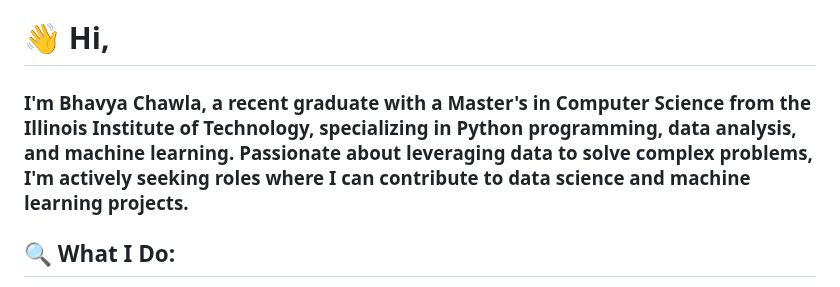
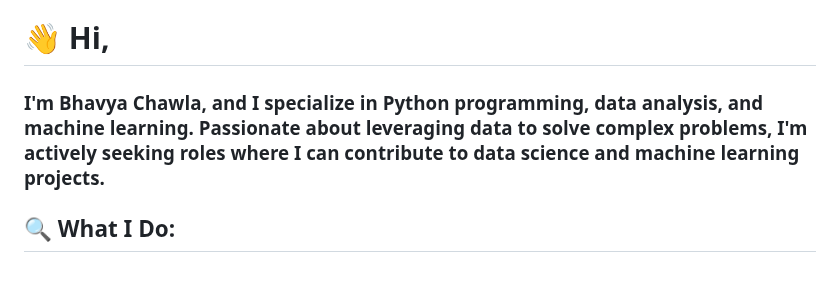
Before and after one commit to BhavyaChawlaGit/BhavyaChawlaGit, a Markdown page: README.md, the part around the change. Rendered like a GitHub page.

```diff
--- a/README.md
+++ b/README.md
@@ -1,6 +1,6 @@
 # 👋 Hi,
 
-### I'm Bhavya Chawla, a recent graduate with a Master's in Computer Science from the Illinois Institute of Technology, specializing in Python programming, data analysis, and machine learning. Passionate about leveraging data to solve complex problems, I'm actively seeking roles where I can contribute to data science and machine learning projects.
+### I'm Bhavya Chawla, and I specialize in Python programming, data analysis, and machine learning. Passionate about leveraging data to solve complex problems, I'm actively seeking roles where I can contribute to data science and machine learning projects.
 
 
 ## 🔍 What I Do:
```
